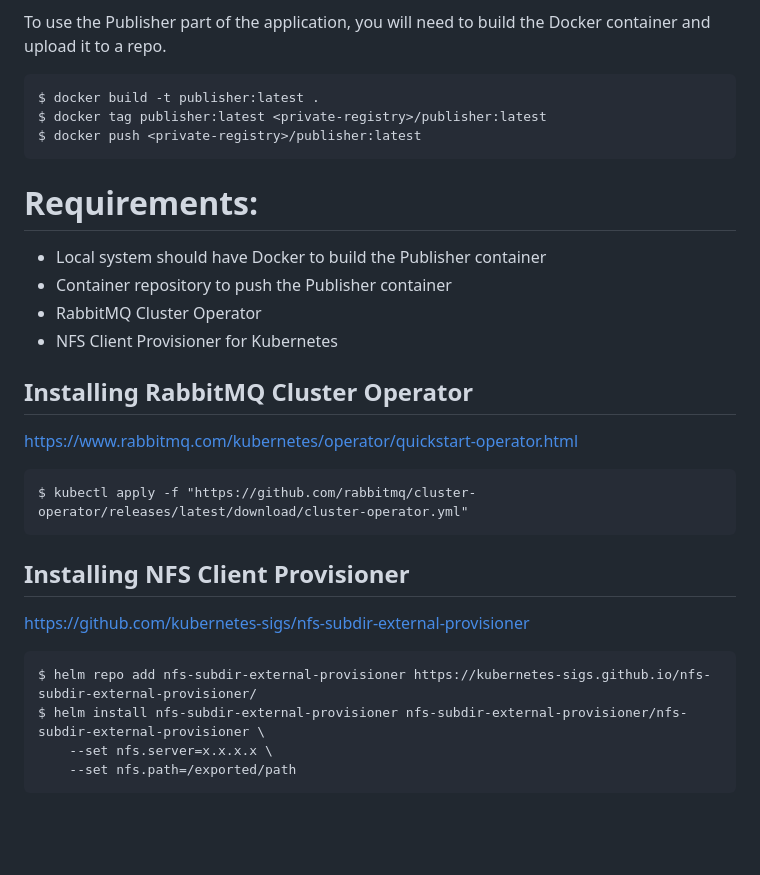
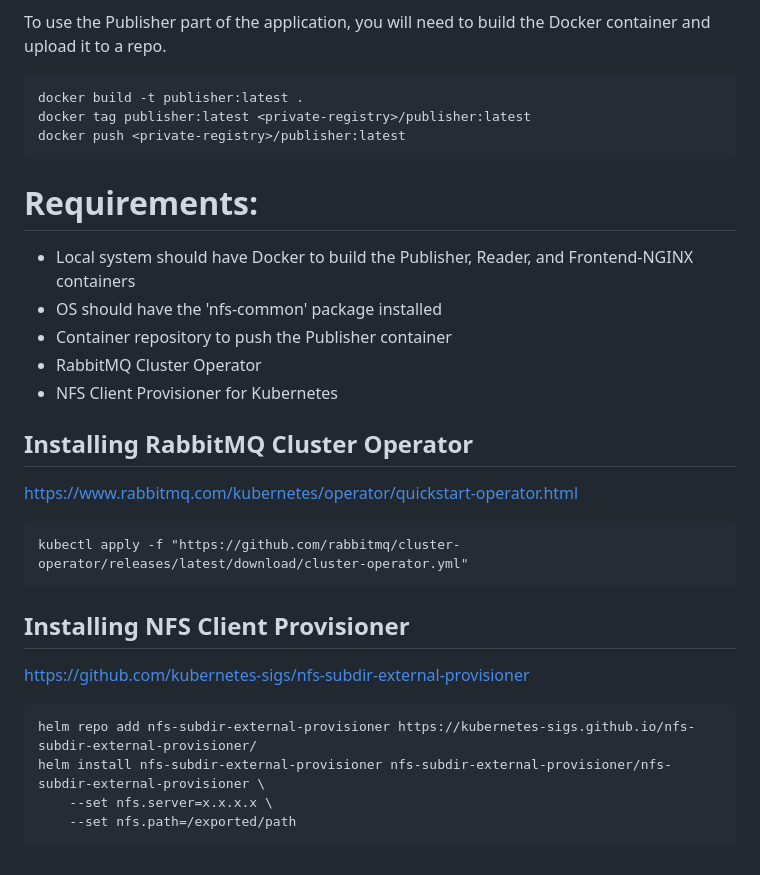
Before and after one commit to virtualelephant/k8s-sample-application, a Markdown page: README.md, the part around one of its changes. Rendered like a GitHub page; blank space fills up the shorter version.

Commit message:
README updates for code copy-paste

````diff
--- a/README.md
+++ b/README.md
@@ -50,13 +50,14 @@ $ docker push <private-registry>/frontend-nginx:latest
 To use the Publisher part of the application, you will need to build the Docker container and upload it to a repo.
 
 ```
-$ docker build -t publisher:latest .
-$ docker tag publisher:latest <private-registry>/publisher:latest
-$ docker push <private-registry>/publisher:latest
+docker build -t publisher:latest .
+docker tag publisher:latest <private-registry>/publisher:latest
+docker push <private-registry>/publisher:latest
 ```
 
 # Requirements:
-- Local system should have Docker to build the Publisher container
+- Local system should have Docker to build the Publisher, Reader, and Frontend-NGINX containers
+- OS should have the 'nfs-common' package installed
 - Container repository to push the Publisher container
 - RabbitMQ Cluster Operator
 - NFS Client Provisioner for Kubernetes
@@ -66,15 +67,15 @@ $ docker push <private-registry>/publisher:latest
 https://www.rabbitmq.com/kubernetes/operator/quickstart-operator.html
 
 ```
-$ kubectl apply -f "https://github.com/rabbitmq/cluster-operator/releases/latest/download/cluster-operator.yml"
+kubectl apply -f "https://github.com/rabbitmq/cluster-operator/releases/latest/download/cluster-operator.yml"
 ```
 
 ## Installing NFS Client Provisioner
 https://github.com/kubernetes-sigs/nfs-subdir-external-provisioner
 
 ```
-$ helm repo add nfs-subdir-external-provisioner https://kubernetes-sigs.github.io/nfs-subdir-external-provisioner/
-$ helm install nfs-subdir-external-provisioner nfs-subdir-external-provisioner/nfs-subdir-external-provisioner \
+helm repo add nfs-subdir-external-provisioner https://kubernetes-sigs.github.io/nfs-subdir-external-provisioner/
+helm install nfs-subdir-external-provisioner nfs-subdir-external-provisioner/nfs-subdir-external-provisioner \
     --set nfs.server=x.x.x.x \
     --set nfs.path=/exported/path
 ```
````
Also changed, not shown: other parts of README.md (+6 -6 lines).
